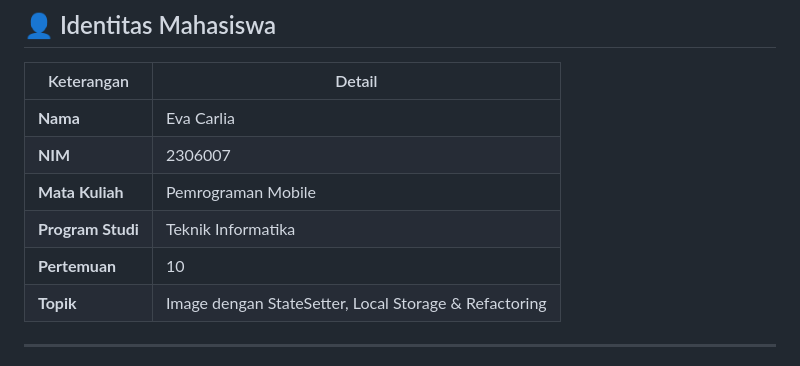
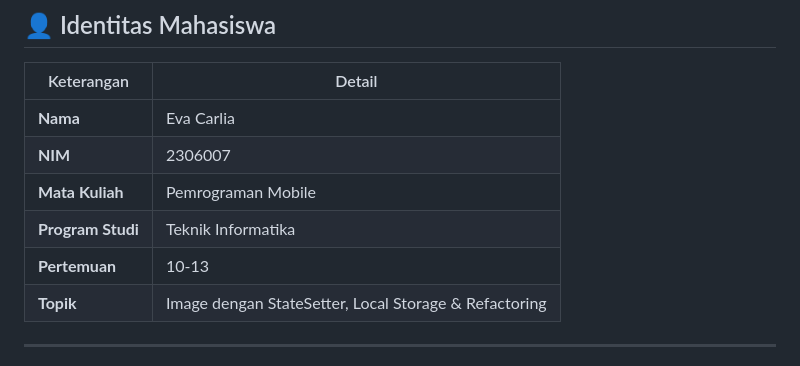
Before and after one commit to charlieve33/Pertemuan10_2306007, a Markdown page: README.md, the part around the change. Rendered like a GitHub page.

Commit message:
Update meeting number range from 10 to 10-13

```diff
--- a/README.md
+++ b/README.md
@@ -17,7 +17,7 @@
 | **NIM** | 2306007 |
 | **Mata Kuliah** | Pemrograman Mobile |
 | **Program Studi** | Teknik Informatika |
-| **Pertemuan** | 10 |
+| **Pertemuan** | 10-13 |
 | **Topik** | Image dengan StateSetter, Local Storage & Refactoring |
 
 ---
```
